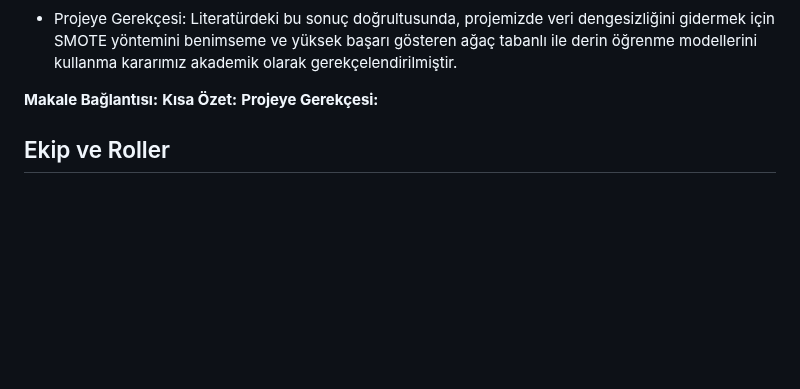
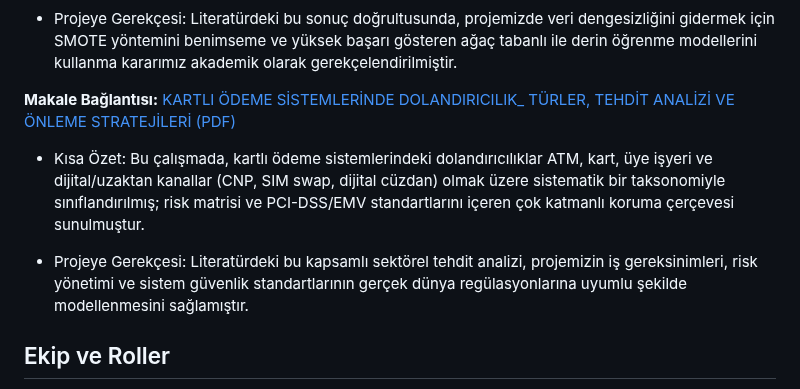
Before and after one commit to kerem-vi/Credit-Card-Fraud-Detection, a Markdown page: README.md, the part around the change. GitHub-like rendering; blank space fills up the shorter version.

```diff
--- a/README.md
+++ b/README.md
@@ -76,9 +76,11 @@ Bu projenin amacı, gerçekleştirilen bir finansal işlemin şüpheli olup olma
 
 * Projeye Gerekçesi: Literatürdeki bu sonuç doğrultusunda, projemizde veri dengesizliğini gidermek için SMOTE yöntemini benimseme ve yüksek başarı gösteren ağaç tabanlı ile derin öğrenme modellerini kullanma kararımız akademik olarak gerekçelendirilmiştir.
 
-**Makale Bağlantısı:**
-**Kısa Özet:**
-**Projeye Gerekçesi:**
+**Makale Bağlantısı:** [KARTLI ÖDEME SİSTEMLERİNDE DOLANDIRICILIK_ TÜRLER, TEHDİT ANALİZİ VE ÖNLEME STRATEJİLERİ (PDF)](https://github.com/user-attachments/files/34531404/KARTLI.ODEME.SISTEMLERINDE.DOLANDIRICILIK_.TURLER.TEHDIT.ANALIZI.VE.ONLEME.STRATEJILERI.1973689.-6122514.pdf)
+
+* Kısa Özet: Bu çalışmada, kartlı ödeme sistemlerindeki dolandırıcılıklar ATM, kart, üye işyeri ve dijital/uzaktan kanallar (CNP, SIM swap, dijital cüzdan) olmak üzere sistematik bir taksonomiyle sınıflandırılmış; risk matrisi ve PCI-DSS/EMV standartlarını içeren çok katmanlı koruma çerçevesi sunulmuştur.
+
+* Projeye Gerekçesi: Literatürdeki bu kapsamlı sektörel tehdit analizi, projemizin iş gereksinimleri, risk yönetimi ve sistem güvenlik standartlarının gerçek dünya regülasyonlarına uyumlu şekilde modellenmesini sağlamıştır.
 
 ## Ekip ve Roller
 
```
